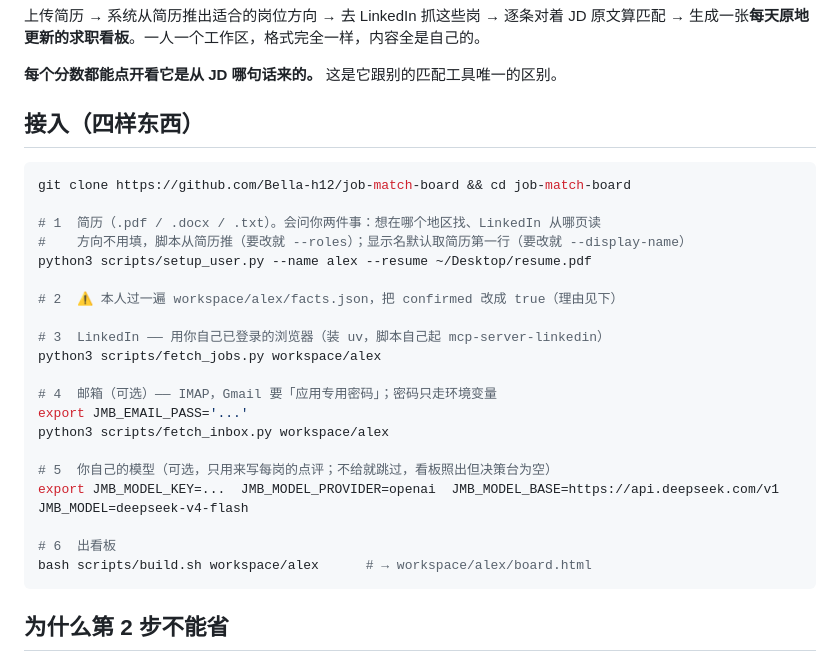
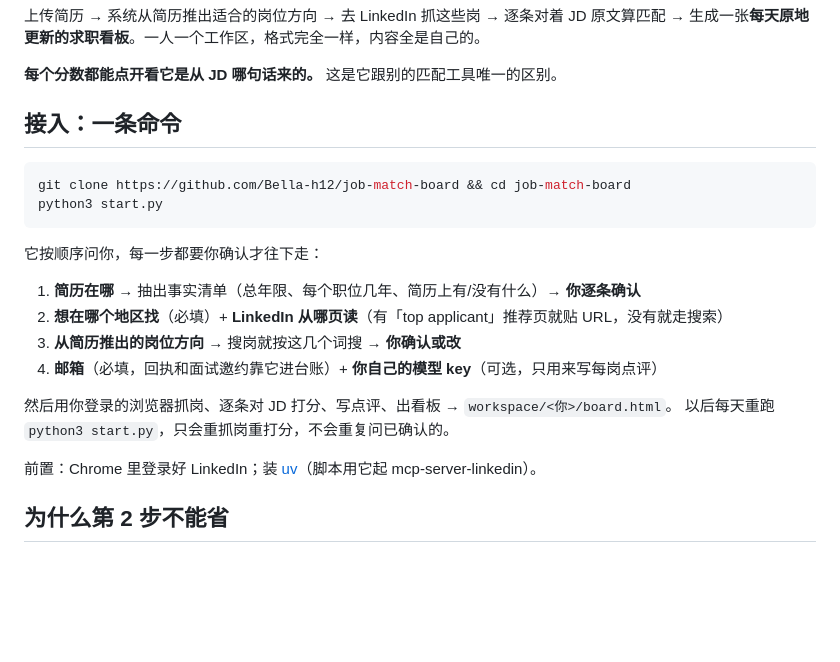
Before and after one commit to Bella-h12/job-match-board, a Markdown page: README.md, the part around the change. GitHub-like rendering; blank space fills up the shorter version.

Commit message:
README：接入改成 python3 start.py 一条命令
Co-Authored-By: Claude Opus 5 (1M context) <noreply@anthropic.com>
Claude-Session: https://claude.ai/code/session_018rq4mR5YXGcfZWdkB3TXda

````diff
--- a/README.md
+++ b/README.md
@@ -5,30 +5,24 @@
 
 **每个分数都能点开看它是从 JD 哪句话来的。** 这是它跟别的匹配工具唯一的区别。
 
-## 接入（四样东西）
+## 接入：一条命令
 
 ```bash
 git clone https://github.com/Bella-h12/job-match-board && cd job-match-board
+python3 start.py
+```
 
-# 1  简历（.pdf / .docx / .txt）。会问你两件事：想在哪个地区找、LinkedIn 从哪页读
-#    方向不用填，脚本从简历推（要改就 --roles）；显示名默认取简历第一行（要改就 --display-name）
-python3 scripts/setup_user.py --name alex --resume ~/Desktop/resume.pdf
+它按顺序问你，每一步都要你确认才往下走：
 
-# 2  ⚠ 本人过一遍 workspace/alex/facts.json，把 confirmed 改成 true（理由见下）
+1. **简历在哪** → 抽出事实清单（总年限、每个职位几年、简历上有/没有什么）→ **你逐条确认**
+2. **想在哪个地区找**（必填）+ **LinkedIn 从哪页读**（有「top applicant」推荐页就贴 URL，没有就走搜索）
+3. **从简历推出的岗位方向** → 搜岗就按这几个词搜 → **你确认或改**
+4. **邮箱**（必填，回执和面试邀约靠它进台账）+ **你自己的模型 key**（可选，只用来写每岗点评）
 
-# 3  LinkedIn —— 用你自己已登录的浏览器（装 uv，脚本自己起 mcp-server-linkedin）
-python3 scripts/fetch_jobs.py workspace/alex
+然后用你登录的浏览器抓岗、逐条对 JD 打分、写点评、出看板 → `workspace/<你>/board.html`。
+以后每天重跑 `python3 start.py`，只会重抓岗重打分，不会重复问已确认的。
 
-# 4  邮箱（可选）—— IMAP，Gmail 要「应用专用密码」；密码只走环境变量
-export JMB_EMAIL_PASS='...'
-python3 scripts/fetch_inbox.py workspace/alex
-
-# 5  你自己的模型（可选，只用来写每岗的点评；不给就跳过，看板照出但决策台为空）
-export JMB_MODEL_KEY=...  JMB_MODEL_PROVIDER=openai  JMB_MODEL_BASE=https://api.deepseek.com/v1  JMB_MODEL=deepseek-v4-flash
-
-# 6  出看板
-bash scripts/build.sh workspace/alex      # → workspace/alex/board.html
-```
+前置：Chrome 里登录好 LinkedIn；装 [uv](https://astral.sh/uv)（脚本用它起 mcp-server-linkedin）。
 
 ## 为什么第 2 步不能省
 
````
